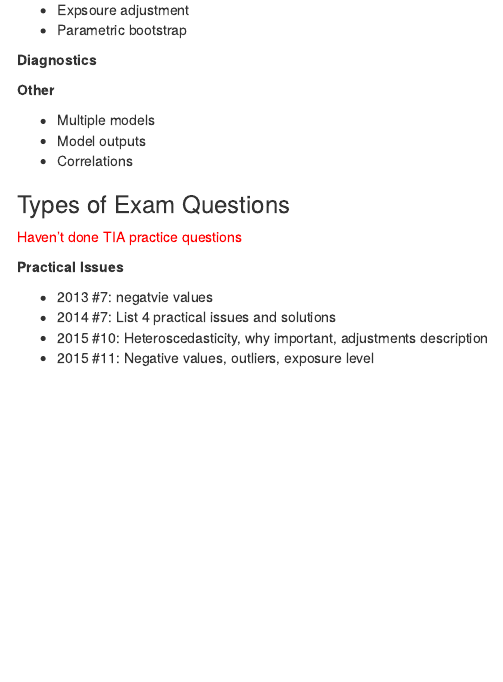
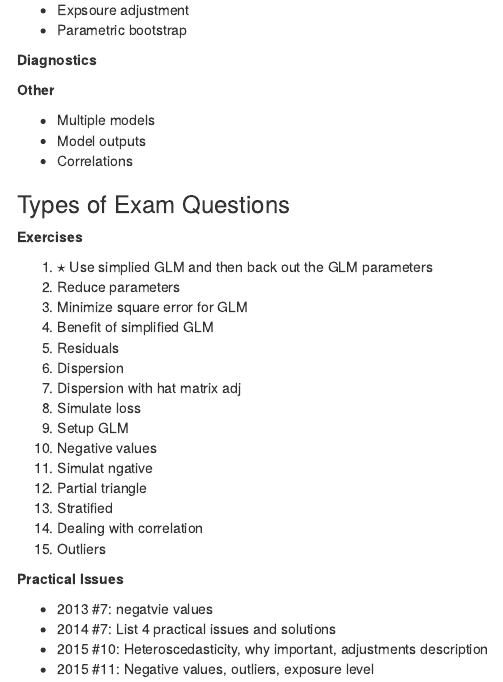
Before and after one commit to cliffordlau/Exam-7-Notes, an R Markdown document (Section A/A10-Bootstrap-Modeling.Rmd): the page in a window 1100 px wide, from 660 px down. Rendered offline with R 4.5, knitr and Pandoc, with nearby package versions; menus at the side of the page are left out.

Commit message:
a10 added exercies

```diff
--- a/Section A/A10-Bootstrap-Modeling.Rmd
+++ b/Section A/A10-Bootstrap-Modeling.Rmd
@@ -53,7 +53,23 @@ Dispersion factor with [standard](#std-dispersion), [England & Verrall](#EV-disp
 
 ### Types of Exam Questions
 
-<span style="color:red">Haven't done TIA practice questions</span>
+**Exercises**
+
+1. $\star$ Use simplied GLM and then back out the GLM parameters
+2. Reduce parameters
+3. Minimize square error for GLM
+4. Benefit of simplified GLM
+5. Residuals
+6. Dispersion
+7. Dispersion with hat matrix adj
+8. Simulate loss
+9. Setup GLM
+10. Negative values
+11. Simulat ngative
+12. Partial triangle
+13. Stratified
+14. Dealing with correlation
+15. Outliers
 
 **Practical Issues**
 
```
Also changed, not shown: Section A/A10-Bootstrap-Modeling.html (added).
